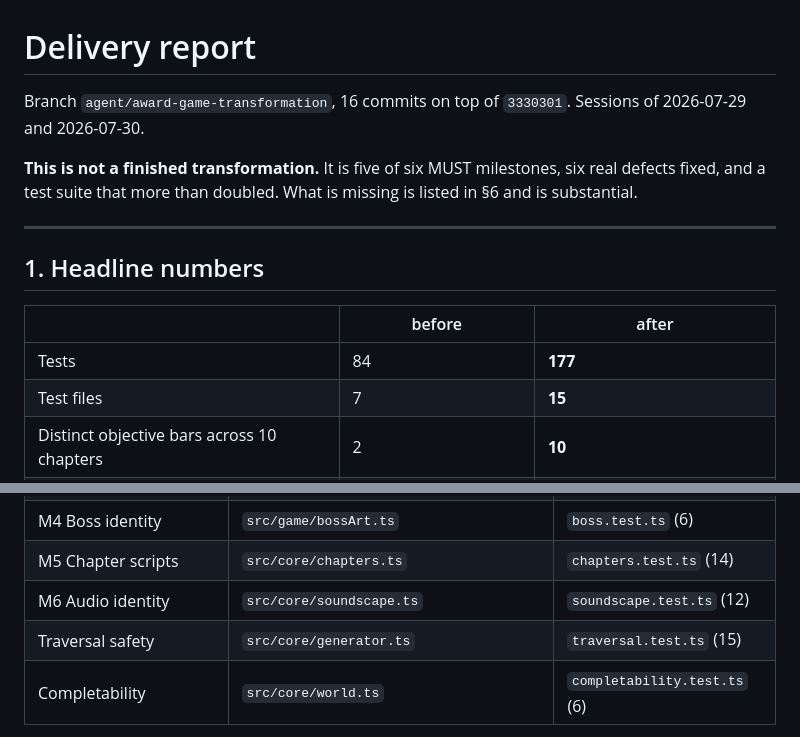
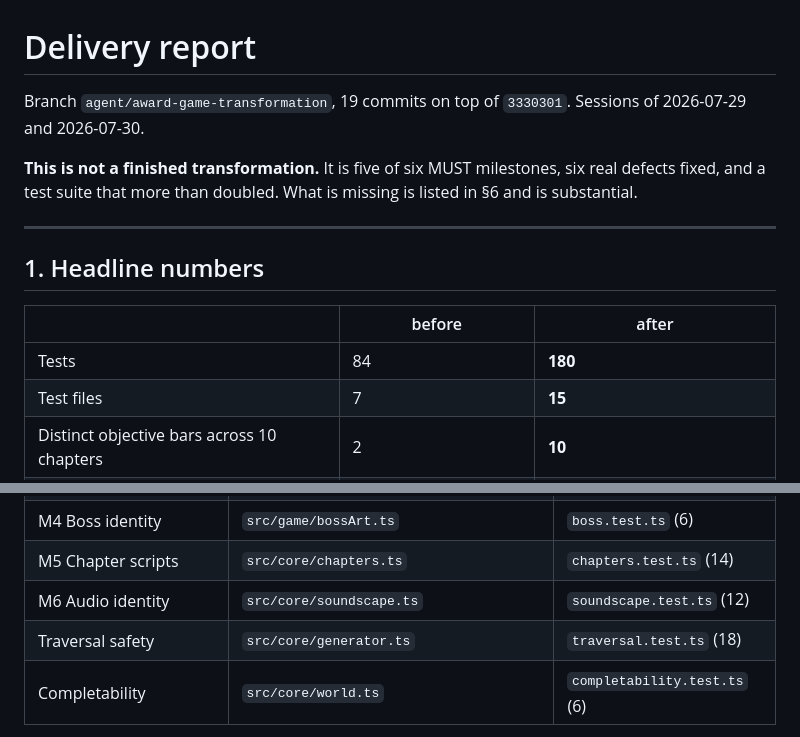
Before and after one commit to cmelan/oyun, a Markdown page: docs/DELIVERY_REPORT.md, 2 parts joined by grey strips. Rendered like a GitHub page.

Commit message:
docs: correct counts in the delivery report
Co-Authored-By: Claude Opus 5 <noreply@anthropic.com>

```diff
--- a/docs/DELIVERY_REPORT.md
+++ b/docs/DELIVERY_REPORT.md
@@ -1,6 +1,6 @@
 # Delivery report
 
-Branch `agent/award-game-transformation`, 16 commits on top of `3330301`.
+Branch `agent/award-game-transformation`, 19 commits on top of `3330301`.
 Sessions of 2026-07-29 and 2026-07-30.
 
 **This is not a finished transformation.** It is five of six MUST milestones, six
@@ -13,7 +13,7 @@ listed in §6 and is substantial.
 
 | | before | after |
 | --- | --- | --- |
-| Tests | 84 | **177** |
+| Tests | 84 | **180** |
 | Test files | 7 | **15** |
 | Distinct objective bars across 10 chapters | 2 | **10** |
 | Creatures in the whole game | 1 | **10** |
@@ -80,7 +80,7 @@ pits as the overwhelming cause of lost hearts.
 | M4 Boss identity | `src/game/bossArt.ts` | `boss.test.ts` (6) |
 | M5 Chapter scripts | `src/core/chapters.ts` | `chapters.test.ts` (14) |
 | M6 Audio identity | `src/core/soundscape.ts` | `soundscape.test.ts` (12) |
-| Traversal safety | `src/core/generator.ts` | `traversal.test.ts` (15) |
+| Traversal safety | `src/core/generator.ts` | `traversal.test.ts` (18) |
 | Completability | `src/core/world.ts` | `completability.test.ts` (6) |
 
 Every system is data-driven, and Level 1 — the one chapter that was already
```
